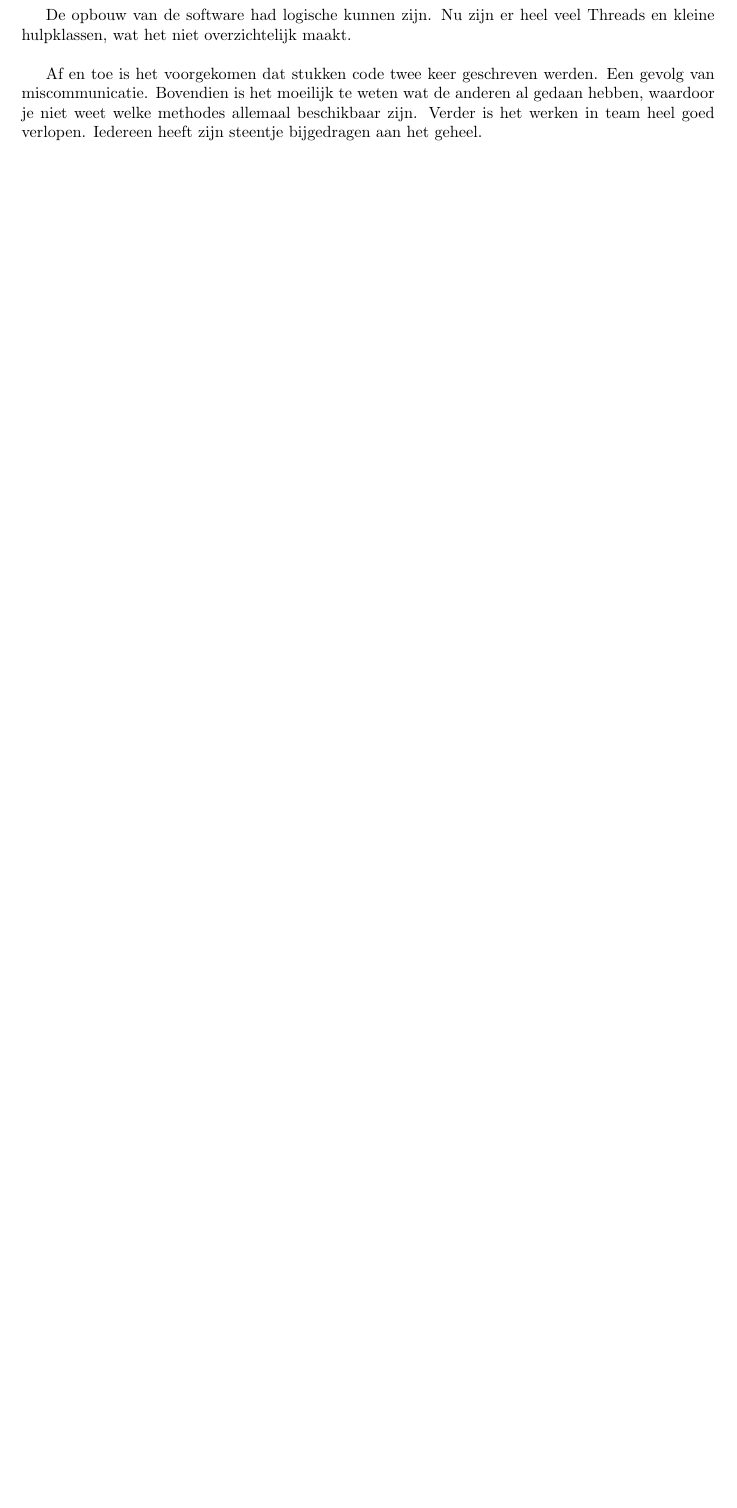
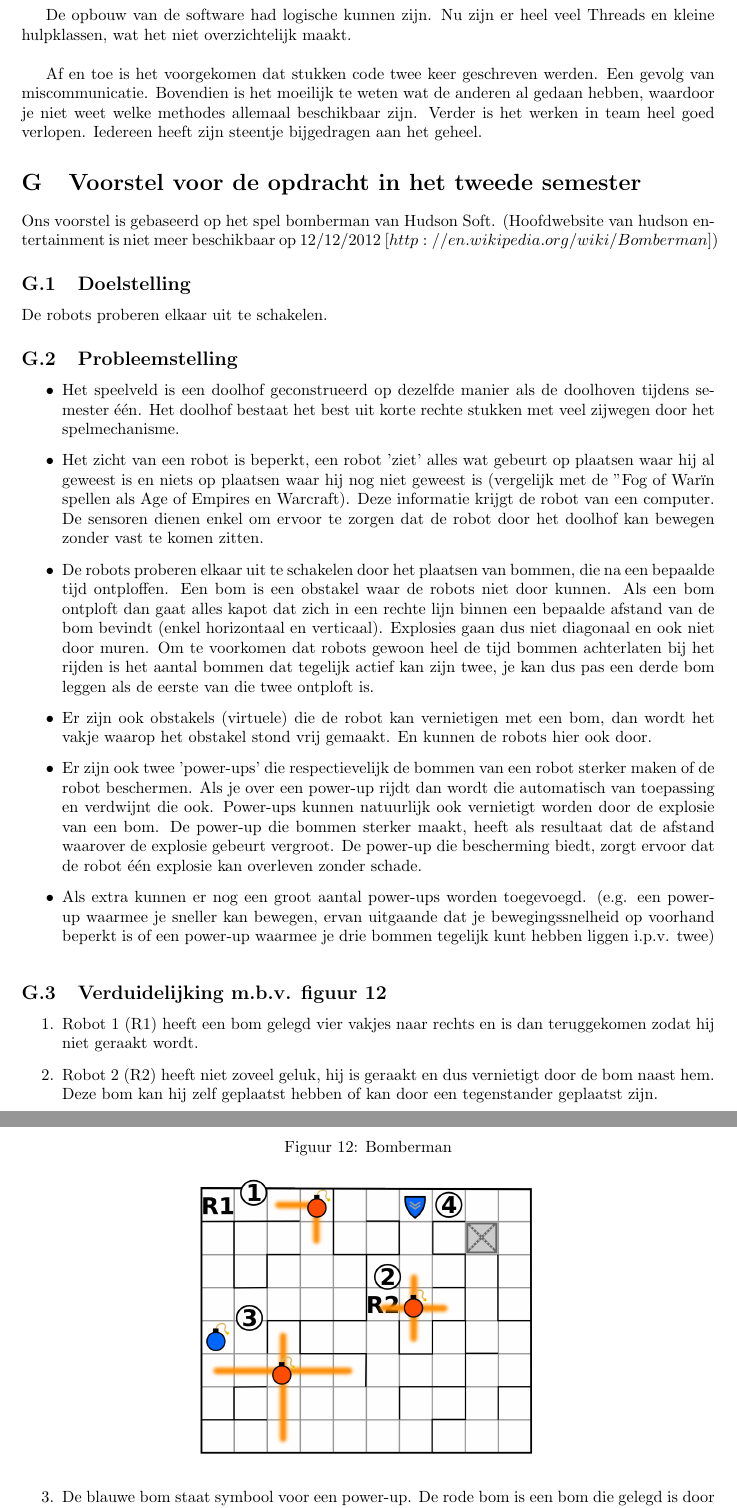
Before and after one commit to toonn/SilverSurfer, a LaTeX document (SilverSurferVerslag/Verslag Eindverslag/Eindverslag.tex): part of page 21 of 21 before the commit and two parts of pages 21 and 22 of 23 after it, the two joined at a grey line, cut so that both start at the same text, the shorter picture padded with empty space. Compiled offline with pdfLaTeX.

Commit message:
Voorstel opdracht tweede semester toegevoegd aan verslag

```diff
--- a/SilverSurferVerslag/Verslag Eindverslag/Eindverslag.tex
+++ b/SilverSurferVerslag/Verslag Eindverslag/Eindverslag.tex
@@ -22,6 +22,7 @@
 \usepackage{graphicx}
 \usepackage{amsmath}
 \usepackage{listings}
+\usepackage{caption}
 \usepackage{subcaption}
 
 \begin{document}
@@ -830,6 +831,55 @@ De opbouw van de software had logische kunnen zijn. Nu zijn er heel veel Threads
 
 Af en toe is het voorgekomen dat stukken code twee keer geschreven werden. Een gevolg van miscommunicatie. Bovendien is het moeilijk te weten wat de anderen al gedaan hebben, waardoor je niet weet welke methodes allemaal beschikbaar zijn. Verder is het werken in team heel goed verlopen. Iedereen heeft zijn steentje bijgedragen aan het geheel.
 
+\section{Voorstel voor de opdracht in het tweede semester}
+\label{Assec:voorstelOpdracht}
+Ons voorstel is gebaseerd op het spel bomberman van Hudson Soft. (Hoofdwebsite van hudson entertainment is niet meer beschikbaar op 12/12/2012 \mbox{$[http://en.wikipedia.org/wiki/Bomberman]$})
+
+\subsection{Doelstelling}
+De robots proberen elkaar uit te schakelen.
+
+\subsection{Probleemstelling}
+\begin{itemize}
+\item
+Het speelveld is een doolhof geconstrueerd op dezelfde manier als de doolhoven tijdens semester \'e\'en. Het doolhof bestaat het best uit korte rechte stukken met veel zijwegen door het spelmechanisme.
+
+\item
+Het zicht van een robot is beperkt, een robot 'ziet' alles wat gebeurt op plaatsen waar hij al geweest is en niets op plaatsen waar hij nog niet geweest is (vergelijk met de "Fog of War" in spellen als Age of Empires en Warcraft). Deze informatie krijgt de robot van een computer. De sensoren dienen enkel om ervoor te zorgen dat de robot door het doolhof kan bewegen zonder vast te komen zitten.
+
+\item
+De robots proberen elkaar uit te schakelen door het plaatsen van bommen, die na een bepaalde tijd ontploffen. Een bom is een obstakel waar de robots niet door kunnen. Als een bom ontploft dan gaat alles kapot dat zich in een rechte lijn binnen een bepaalde afstand van de bom bevindt (enkel horizontaal en verticaal). Explosies gaan dus niet diagonaal en ook niet door muren. Om te voorkomen dat robots gewoon heel de tijd bommen achterlaten bij het rijden is het aantal bommen dat tegelijk actief kan zijn twee, je kan dus pas een derde bom leggen als de eerste van die twee ontploft is.
+
+\item
+Er zijn ook obstakels (virtuele) die de robot kan vernietigen met een bom, dan wordt het vakje waarop het obstakel stond vrij gemaakt. En kunnen de robots hier ook door.
+
+\item
+Er zijn ook twee 'power-ups' die respectievelijk de bommen van een robot sterker maken of de robot beschermen. Als je over een power-up rijdt dan wordt die automatisch van toepassing en verdwijnt die ook. Power-ups kunnen natuurlijk ook vernietigt worden door de explosie van  een bom. De  power-up die bommen sterker maakt, heeft als resultaat dat de afstand waarover de explosie gebeurt vergroot. De power-up die bescherming biedt, zorgt ervoor dat de robot \'e\'en explosie kan overleven zonder schade.
+
+\item
+Als extra kunnen er nog een groot aantal power-ups worden toegevoegd. (e.g. een power-up waarmee je sneller kan bewegen, ervan uitgaande dat je bewegingssnelheid op voorhand beperkt is of een power-up waarmee je drie bommen tegelijk kunt hebben liggen i.p.v. twee)
+\end{itemize}
+
+\begin{figure}[h!]
+  \caption{Bomberman}
+  \centering
+    \includegraphics[width=0.5\textwidth]{bomberman.png}
+  \label{fig:bomberman}
+\end{figure}
+
+\subsection{Verduidelijking m.b.v. figuur \ref{fig:bomberman}}
+\begin{enumerate}
+\item
+Robot 1 (R1) heeft een bom gelegd vier vakjes naar rechts en is dan teruggekomen zodat hij niet geraakt wordt.
+
+\item
+Robot 2 (R2) heeft niet zoveel geluk, hij is geraakt en  dus vernietigt door de bom naast hem. Deze bom kan hij zelf geplaatst hebben of kan door een tegenstander geplaatst zijn.
+
+\item
+De blauwe bom staat symbool voor een power-up. De rode bom is een bom die gelegd is door een robot die zo \'e\'en power-up heeft genomen. De afstand van deze bom is dus vergroot.
+
+\item
+Respectievelijk een power-up die de robot tegen \'e\'en explosie beschermt en een obstakel dat vernietigt moet worden alvorens de robots in het afgesloten deel van het doolhof kunnen komen. Robots zullen obstakels moeten vernietigen ofwel om tot bij power-ups te komen ofwel om tot bij elkaar te komen zodat ze kunnen proberen elkaar op te blazen. In het spel zelf zouden er natuurlijk meer power-ups en obstakels aanwezig zijn.
+\end{enumerate}
 
 \begin{thebibliography}{9}
 
```
Also changed, not shown: SilverSurferVerslag/Verslag Eindverslag/Eindverslag.pdf, SilverSurferVerslag/Verslag Eindverslag/bomberman.png (added), 1 other file.
